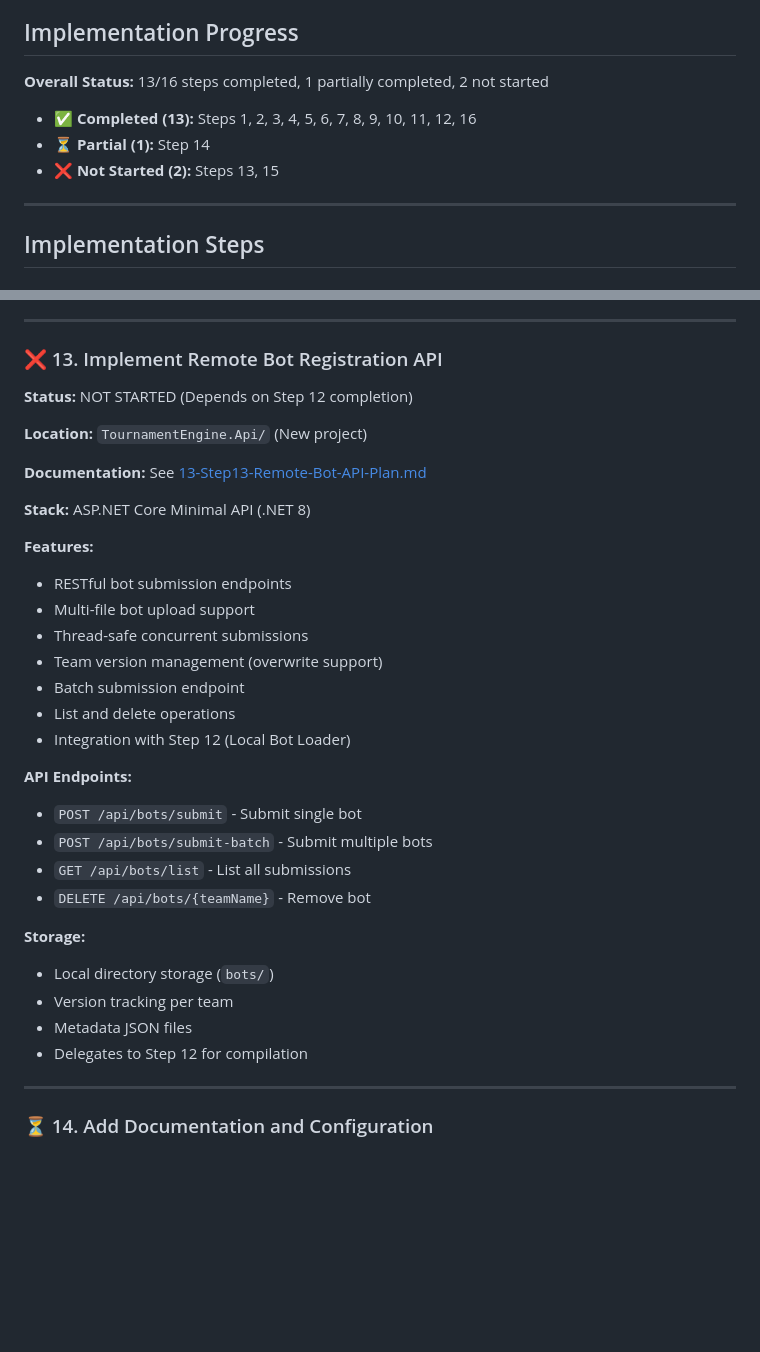
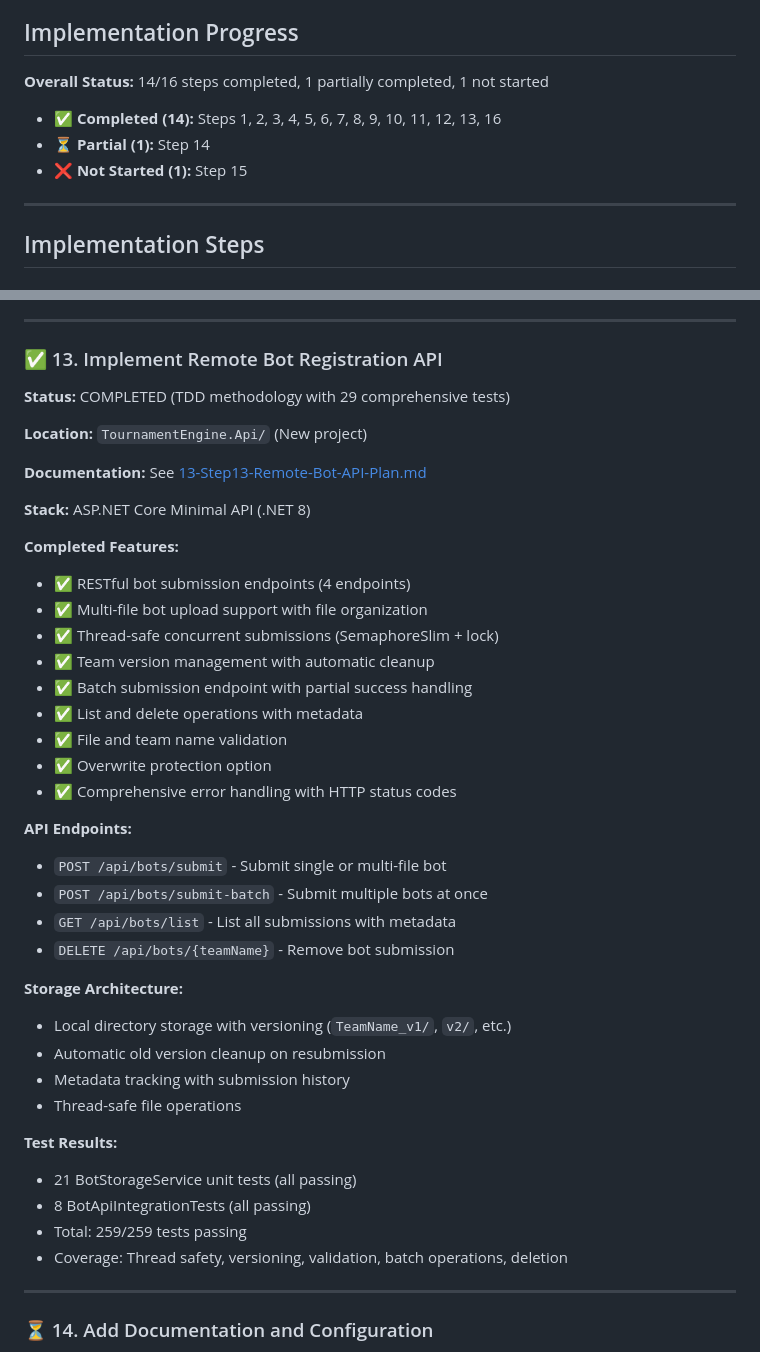
Before and after one commit to inbar-marom/TournamentWorkshop, a Markdown page: docs/03-Implementation-Plan.md, 2 parts joined by grey strips. Rendered like a GitHub page; blank space fills up the shorter version.

```diff
--- a/docs/03-Implementation-Plan.md
+++ b/docs/03-Implementation-Plan.md
@@ -6,11 +6,11 @@ Build the Tournament Engine in C# as a console application with clean components
 
 ## Implementation Progress
 
-**Overall Status:** 13/16 steps completed, 1 partially completed, 2 not started
+**Overall Status:** 14/16 steps completed, 1 partially completed, 1 not started
 
-- ✅ **Completed (13):** Steps 1, 2, 3, 4, 5, 6, 7, 8, 9, 10, 11, 12, 16
+- ✅ **Completed (14):** Steps 1, 2, 3, 4, 5, 6, 7, 8, 9, 10, 11, 12, 13, 16
 - ⏳ **Partial (1):** Step 14
-- ❌ **Not Started (2):** Steps 13, 15
+- ❌ **Not Started (1):** Step 15
 
 ---
 
@@ -245,9 +245,9 @@ Build the Tournament Engine in C# as a console application with clean components
 
 ---
 
-### ❌ 13. Implement Remote Bot Registration API
+### ✅ 13. Implement Remote Bot Registration API
 
-**Status:** NOT STARTED (Depends on Step 12 completion)
+**Status:** COMPLETED (TDD methodology with 29 comprehensive tests)
 
 **Location:** `TournamentEngine.Api/` (New project)
 
@@ -255,26 +255,34 @@ Build the Tournament Engine in C# as a console application with clean components
 
 **Stack:** ASP.NET Core Minimal API (.NET 8)
 
-**Features:**
-- RESTful bot submission endpoints
-- Multi-file bot upload support
-- Thread-safe concurrent submissions
-- Team version management (overwrite support)
-- Batch submission endpoint
-- List and delete operations
-- Integration with Step 12 (Local Bot Loader)
+**Completed Features:**
+- ✅ RESTful bot submission endpoints (4 endpoints)
+- ✅ Multi-file bot upload support with file organization
+- ✅ Thread-safe concurrent submissions (SemaphoreSlim + lock)
+- ✅ Team version management with automatic cleanup
+- ✅ Batch submission endpoint with partial success handling
+- ✅ List and delete operations with metadata
+- ✅ File and team name validation
+- ✅ Overwrite protection option
+- ✅ Comprehensive error handling with HTTP status codes
 
 **API Endpoints:**
-- `POST /api/bots/submit` - Submit single bot
-- `POST /api/bots/submit-batch` - Submit multiple bots
-- `GET /api/bots/list` - List all submissions
-- `DELETE /api/bots/{teamName}` - Remove bot
+- `POST /api/bots/submit` - Submit single or multi-file bot
+- `POST /api/bots/submit-batch` - Submit multiple bots at once
+- `GET /api/bots/list` - List all submissions with metadata
+- `DELETE /api/bots/{teamName}` - Remove bot submission
 
-**Storage:**
-- Local directory storage (`bots/`)
-- Version tracking per team
-- Metadata JSON files
-- Delegates to Step 12 for compilation
+**Storage Architecture:**
+- Local directory storage with versioning (`TeamName_v1/`, `v2/`, etc.)
+- Automatic old version cleanup on resubmission
+- Metadata tracking with submission history
+- Thread-safe file operations
+
+**Test Results:**
+- 21 BotStorageService unit tests (all passing)
+- 8 BotApiIntegrationTests (all passing)
+- Total: 259/259 tests passing
+- Coverage: Thread safety, versioning, validation, batch operations, deletion
 
 ---
 
```
Also changed, not shown: docs/15-Step15-Bot-Submission-Dashboard-Plan.md (added, +550 -0 lines).
